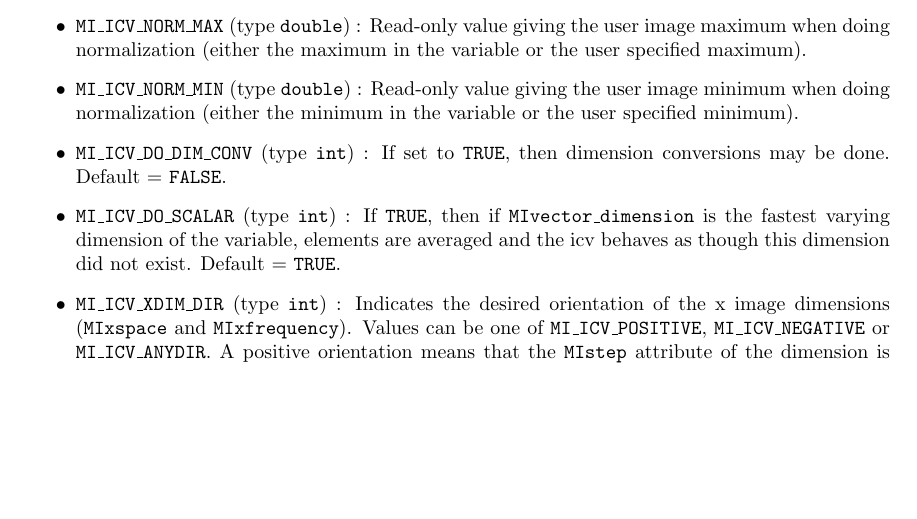
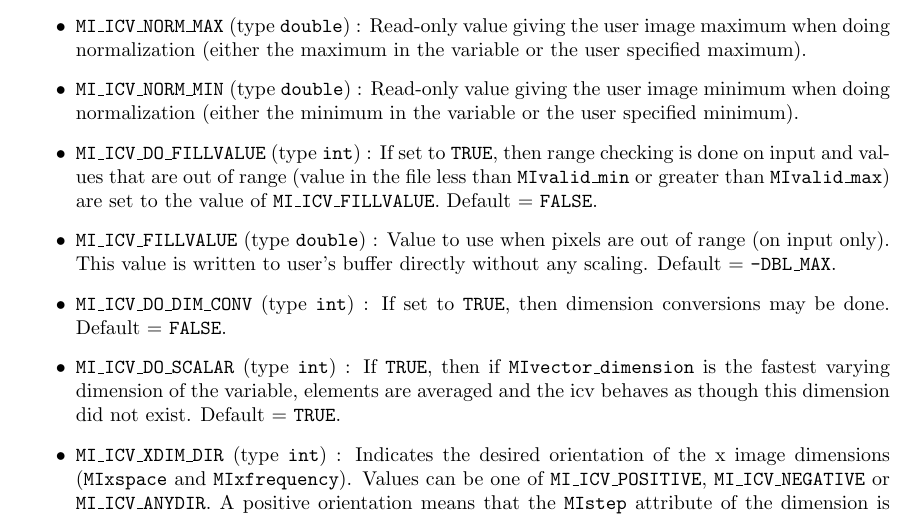
Before and after one commit to BIC-MNI/minc, a LaTeX document (doc/prog_ref.tex): part of page 14 of 15 before the commit and part of page 14 of 16 after it, cut so that both start at the same text, the shorter picture padded with empty space. Compiled offline with pdfLaTeX.

Commit message:
Added MI_ICV_DO_FILLVALUE and MI_ICV_FILLVALUE.

```diff
--- a/doc/prog_ref.tex
+++ b/doc/prog_ref.tex
@@ -926,6 +926,17 @@ maximum in the variable or the user specified maximum).
 giving the user image minimum when doing normalization (either the
 minimum in the variable or the user specified minimum).
 
+\item \code{MI\_ICV\_DO\_FILLVALUE} (type \code{int}) : If set to
+\code{TRUE}, then range checking is done on input and values that
+are out of range (value in the file less than \code{MIvalid\_min} or
+greater than \code{MIvalid\_max}) are set to the value of
+\code{MI\_ICV\_FILLVALUE}.  Default = \code{FALSE}.
+
+\item \code{MI\_ICV\_FILLVALUE} (type \code{double}) : Value to
+use when pixels are out of range (on input only). This value is
+written to user's buffer directly without any scaling.
+Default = \code{-DBL\_MAX}.
+
 \item \code{MI\_ICV\_DO\_DIM\_CONV} (type \code{int}) : If set to
 \code{TRUE}, then dimension conversions may be done. Default =
 \code{FALSE}.
```
